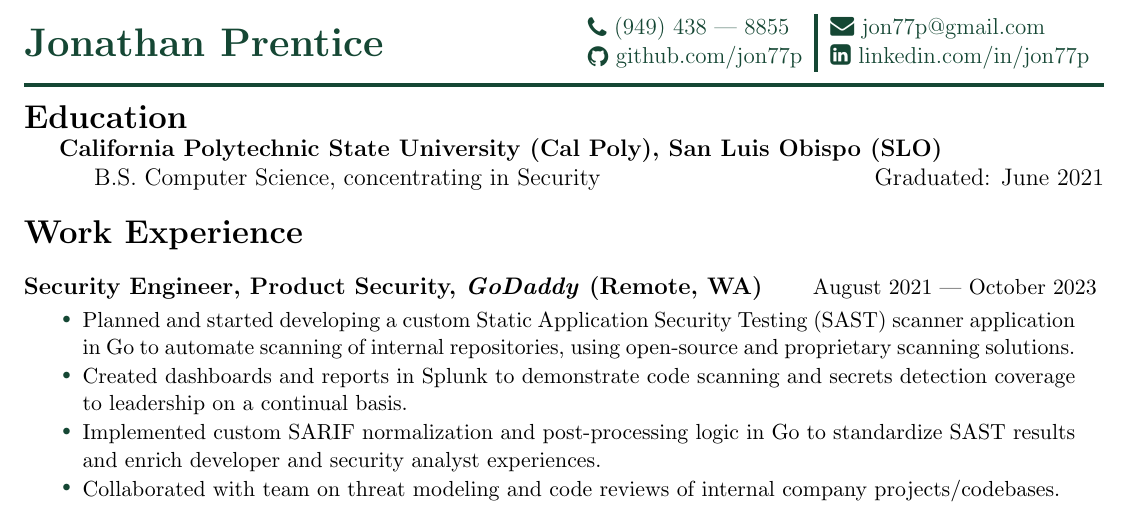
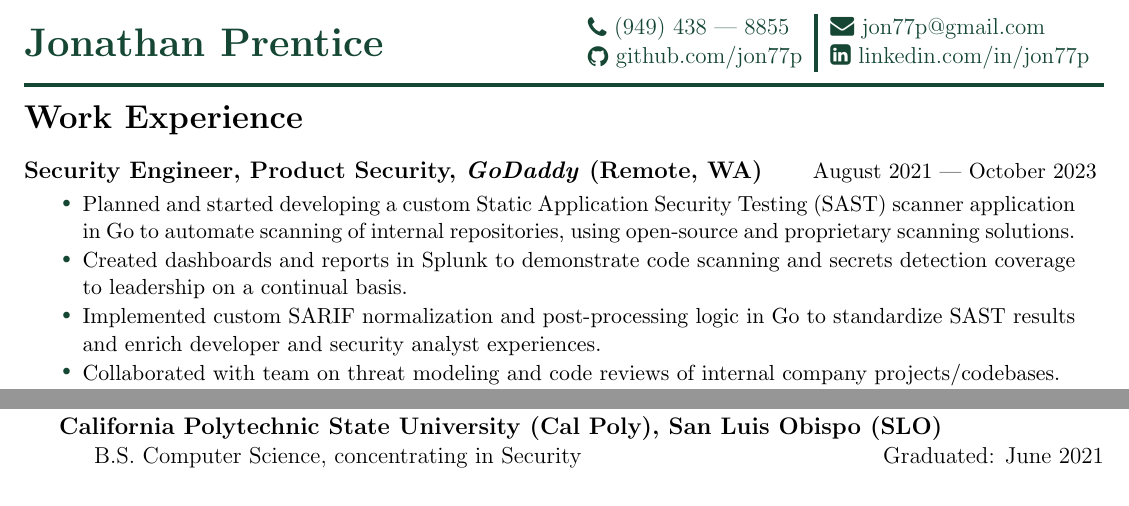
Before and after one commit to jon77p/resume, a LaTeX CV (Jonathan_Prentice.Resume.tex): part of the page before the commit and two parts of the page after it, the two joined at a grey line, cut so that both start at the same text. Compiled offline with pdfLaTeX.

Commit message:
Move education to bottom of resume

```diff
--- a/Jonathan_Prentice.Resume.tex
+++ b/Jonathan_Prentice.Resume.tex
@@ -114,8 +114,6 @@
 \begin{document}
   \pagestyle{resumeheader}
 
-  \education
-
   \resumesection{Work Experience}
 
     \resumejobtitle{Security Engineer, Product Security}{GoDaddy}{Remote, WA}{August 2021}{October 2023}
```
Also changed, not shown: Jonathan_Prentice.Resume.tex (2 more changed lines).
